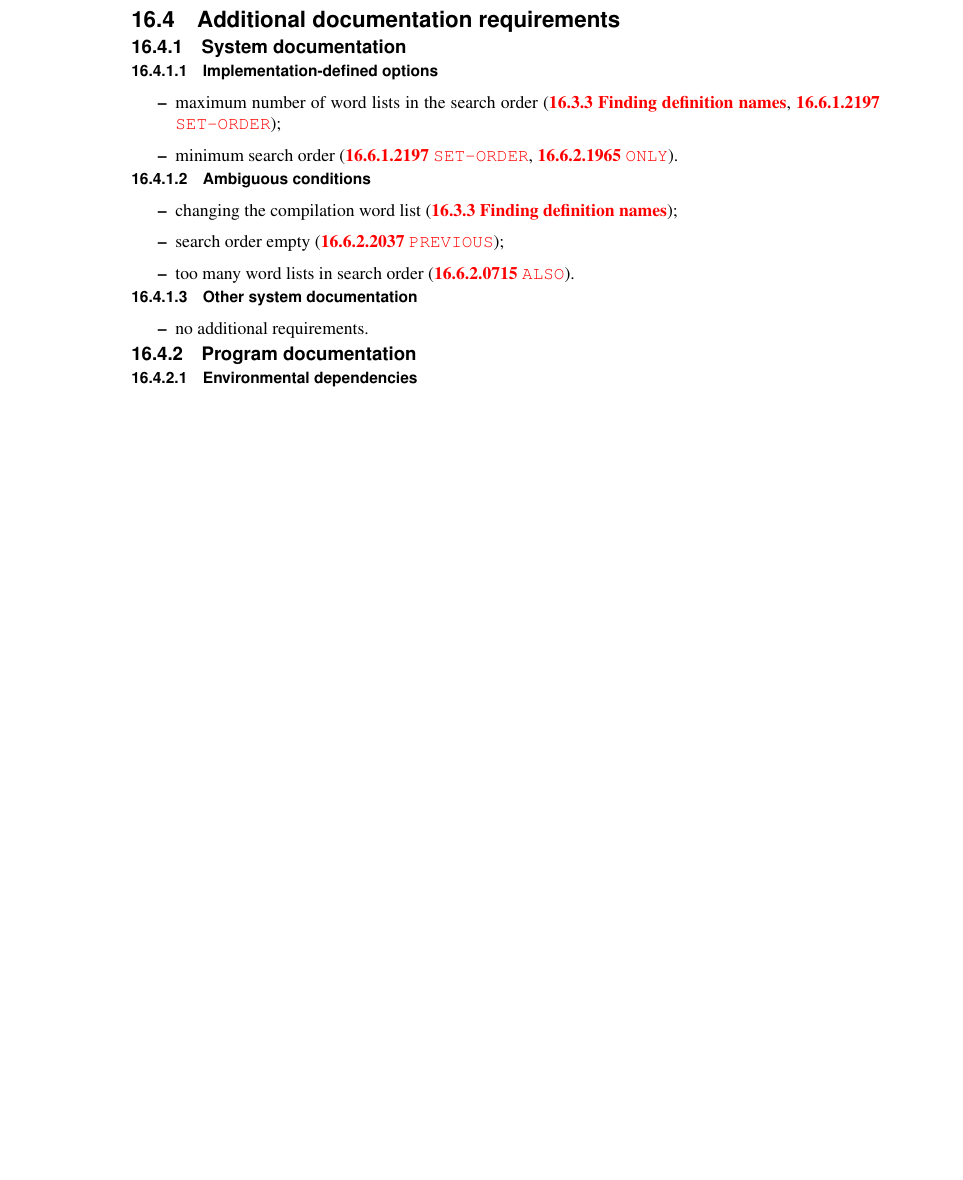
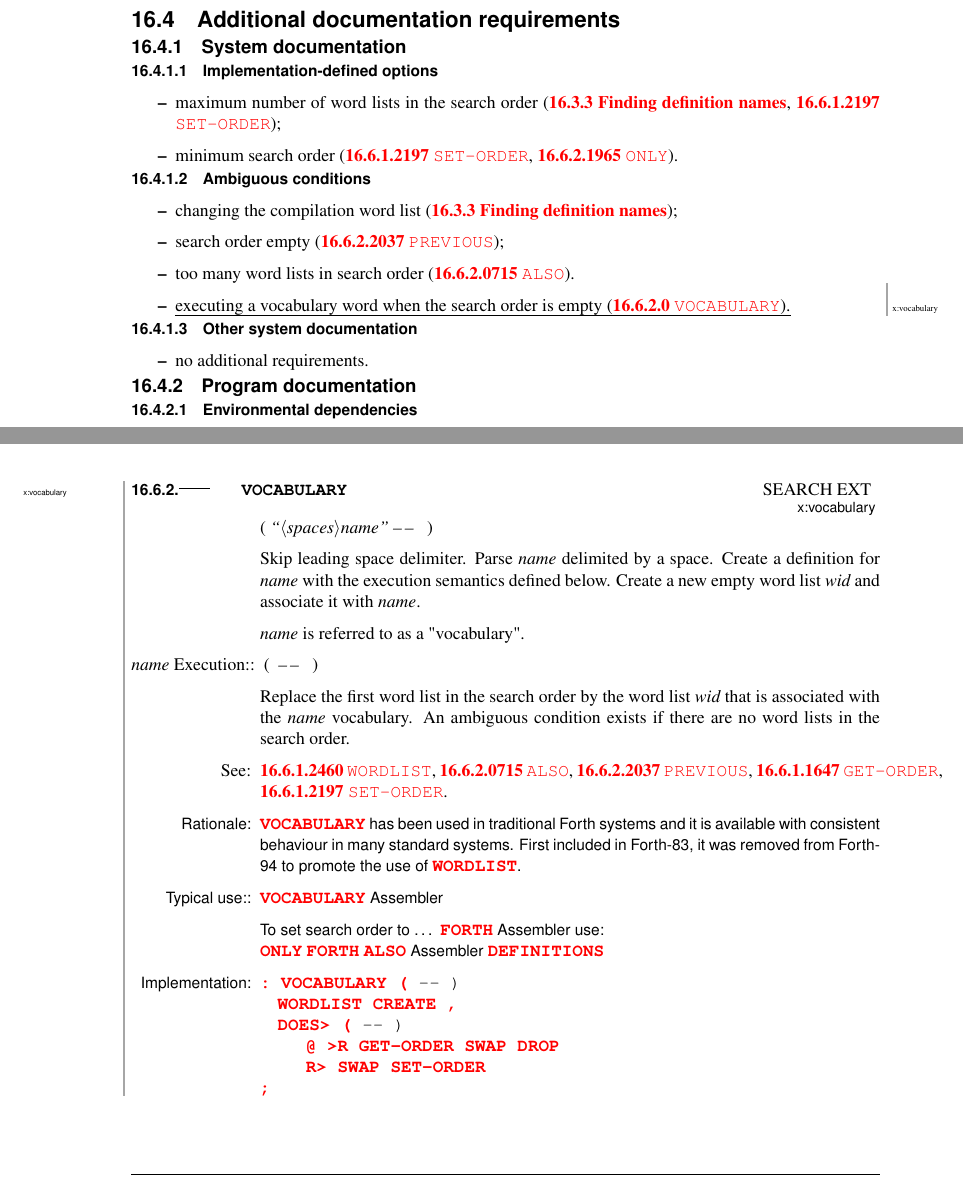
Before and after one commit to Forth-Standard/forth-standard, a LaTeX thesis (forth.tex, which reads search.tex): part of page 257 of 368 before the commit and two parts of pages 257 and 264 of 368 after it, the two joined at a grey line, cut so that both start at the same text, the shorter picture padded with empty space. Compiled offline with pdfLaTeX.

Commit message:
Added x:vocabulary proposal

```diff
--- a/search.tex
+++ b/search.tex
@@ -127,6 +127,9 @@ non-contiguous if \word{WORDLIST} is executed between allocations.
 	(\wref{search:PREVIOUS}{PREVIOUS});
 \item too many word lists in search order
 	(\wref{search:ALSO}{ALSO}).
+\item \place{x:vocabulary}{%
+	executing a vocabulary word when the search order is empty
+	(\wref{search:VOCABULARY}{}).}
 \end{itemize}
 
 \subsubsection{Other system documentation} % 16.4.1.3
@@ -565,3 +568,50 @@ sets.
 		\word{;}
 	\end{implement}
 \end{worddef}
+
+
+\begin{worddef*}{}{VOCABULARY}[][x:vocabulary]
+\item \stack{"<spaces>name"}{}
+
+	Skip leading space delimiter. Parse \param{name} delimited by a space.
+	Create a definition for \param{name} with the execution semantics defined
+	below. Create a new empty word list \param{wid} and associate it with
+	\param{name}.
+
+	\param{name} is referred to as a "vocabulary".
+
+\item[\param{name} Execution:]
+	\stack{}{}
+
+	Replace the first word list in the search order by the word list \param{wid}
+	that is associated with the \param{name} vocabulary. An ambiguous condition
+	exists if there are no word lists in the search order.
+
+\see \wref{search:WORDLIST}{},
+	\wref{search:ALSO}{},
+	\wref{search:PREVIOUS}{},
+	\wref{search:GET-ORDER}{},
+	\wref{search:SET-ORDER}{}.
+
+	\begin{rationale}
+		\word{VOCABULARY} has been used in traditional Forth systems and it is
+		available with consistent behaviour in many standard systems. First included
+		in Forth-83, it was removed from Forth-94 to promote the use of
+		\word{WORDLIST}.
+
+	\item[Typical use:]
+		\word{VOCABULARY} Assembler
+
+		To set search order to {\ldots} \word{FORTH} Assembler use: \\
+		\word{ONLY} \word{FORTH} \word{ALSO} Assembler \word{DEFINITIONS}
+	\end{rationale}
+
+	\begin{implement}
+		\word{:} \word{VOCABULARY} \word{p} -{}- ) \\
+		\tab \word{WORDLIST} \word{CREATE} \word{,} \\
+		\tab \word{DOES} \word{p} -{}- ) \\
+		\tab[2] \word{@} \word{toR} \word{GET-ORDER} \word{SWAP} \word{DROP} \\
+		\tab[2] \word{Rfrom} \word{SWAP} \word{SET-ORDER} \\
+		\word{;}
+	\end{implement}
+\end{worddef*}
```
Also changed, not shown: changelog.tex (+5 -2 lines).
